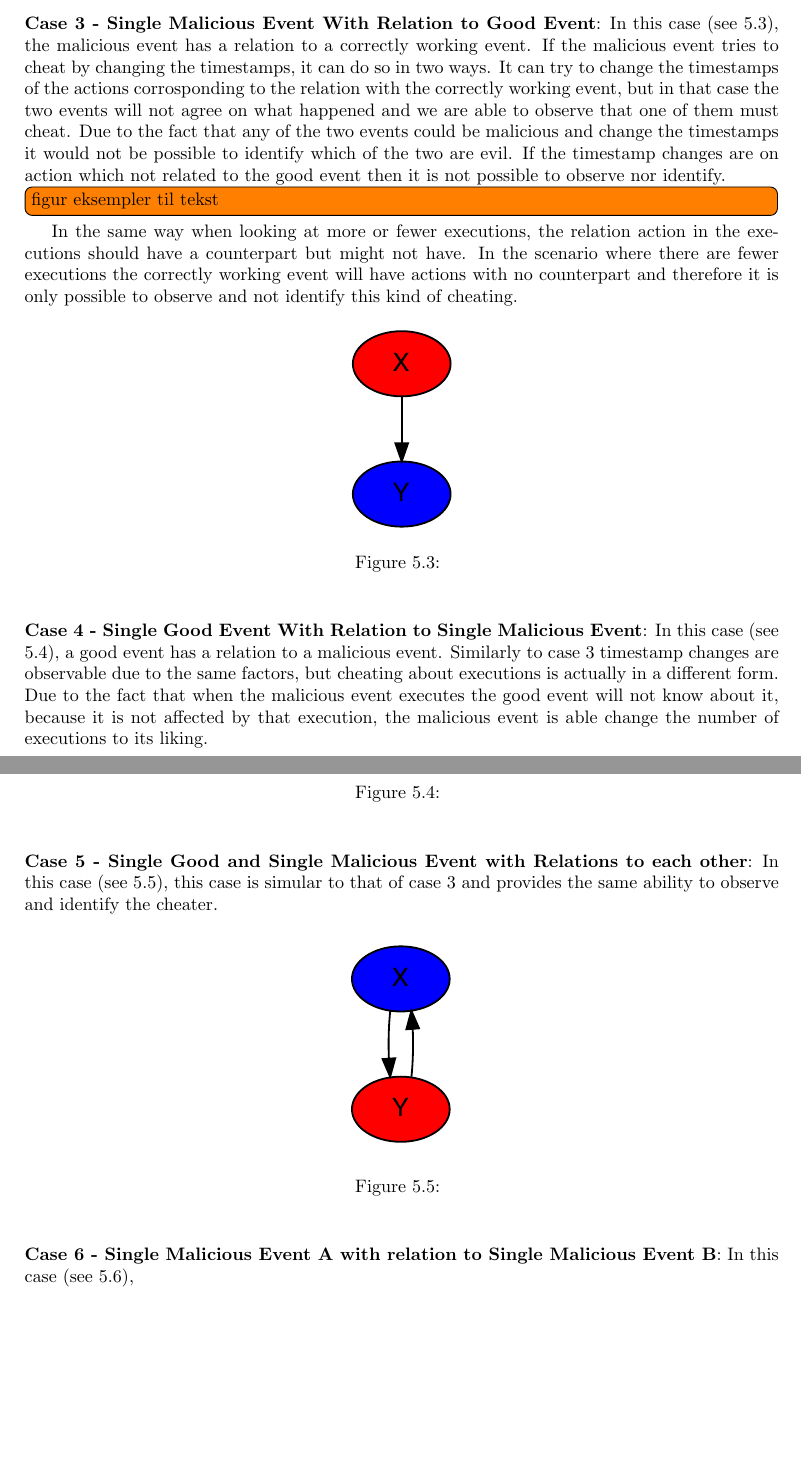
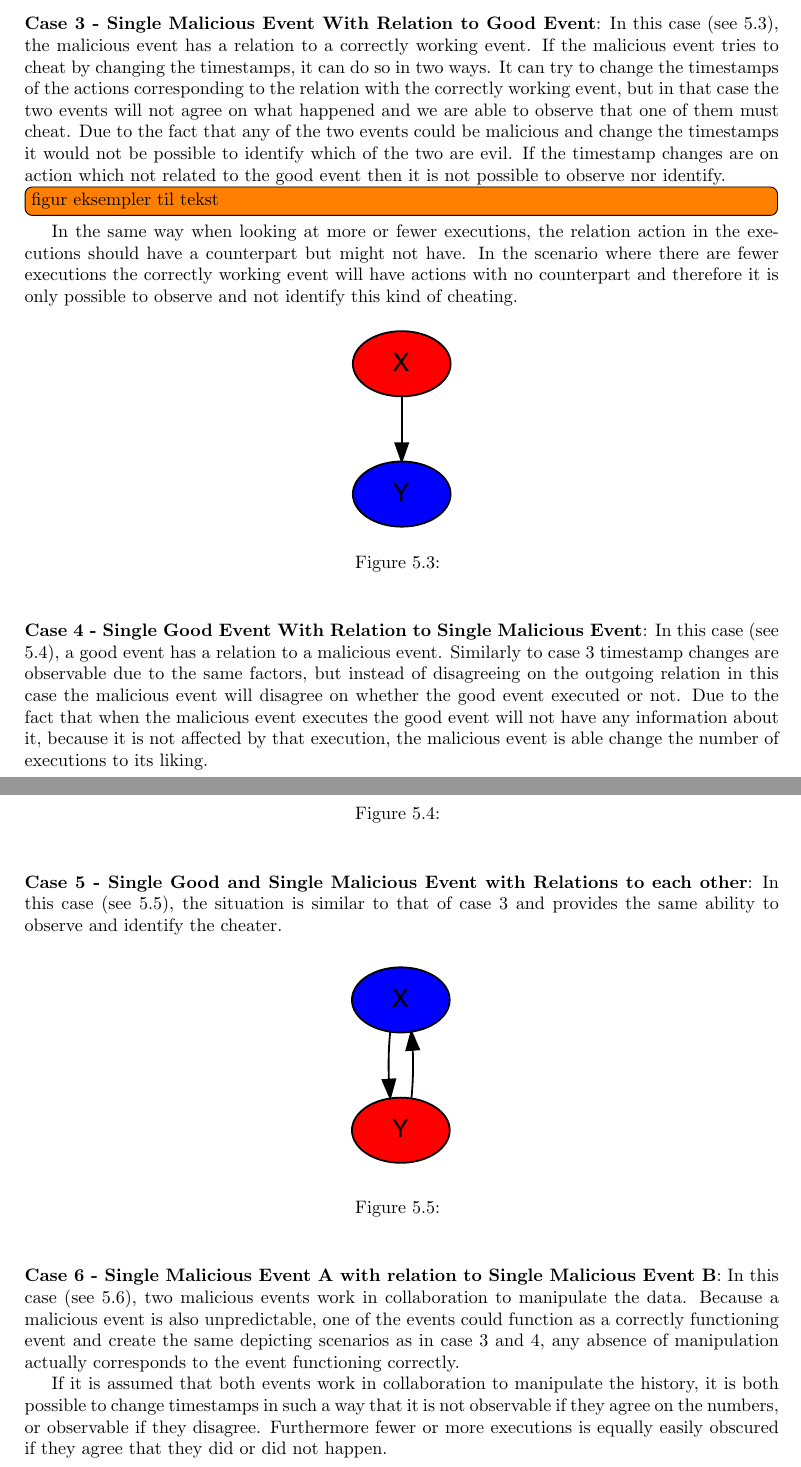
Before and after one commit to mikaellindemann/Distributed-Consensus, a LaTeX document (doc/texv2/DistributedConsensus.tex, which reads doc/texv2/5validation/historyindcr.tex): two parts of pages 20 and 21 of 33, joined at a grey line, cut so that both start at the same text, the shorter picture padded with empty space. Compiled offline with pdfLaTeX.

Commit message:
Draft text for all the cheating cases done

```diff
--- a/doc/texv2/5validation/historyindcr.tex
+++ b/doc/texv2/5validation/historyindcr.tex
@@ -95,7 +95,7 @@
 		\label{fig:consensus:single-malicious-with-relation}
 	\end{figure}
 
-	\newpar \textbf{Case 3 - Single Malicious Event With Relation to Good Event}: In this case (see \ref{fig:consensus:single-malicious-with-good-relation}), the malicious event has a relation to a correctly working event. If the malicious event tries to cheat by changing the timestamps, it can do so in two ways. It can try to change the timestamps of the actions corrosponding to the relation with the correctly working event, but in that case the two events will not agree on what happened and we are able to observe that one of them must cheat. Due to the fact that any of the two events could be malicious and change the timestamps it would not be possible to identify which of the two are evil.
+	\newpar \textbf{Case 3 - Single Malicious Event With Relation to Good Event}: In this case (see \ref{fig:consensus:single-malicious-with-good-relation}), the malicious event has a relation to a correctly working event. If the malicious event tries to cheat by changing the timestamps, it can do so in two ways. It can try to change the timestamps of the actions corresponding to the relation with the correctly working event, but in that case the two events will not agree on what happened and we are able to observe that one of them must cheat. Due to the fact that any of the two events could be malicious and change the timestamps it would not be possible to identify which of the two are evil.
 	If the timestamp changes are on action which not related to the good event then it is not possible to observe nor identify.
 	\todo[inline]{figur eksempler til tekst}
 	In the same way when looking at more or fewer executions, the relation action in the executions should have a counterpart but might not have. In the scenario where there are fewer executions the correctly working event will have actions with no counterpart and therefore it is only possible to observe and not identify this kind of cheating.
@@ -107,7 +107,7 @@
 		\label{fig:consensus:single-malicious-with-good-relation}
 	\end{figure}
 
-	\newpar \textbf{Case 4 - Single Good Event With Relation to Single Malicious Event}: In this case (see \ref{fig:consensus:single-good-with-malicious-relation}), a good event has a relation to a malicious event. Similarly to case 3 timestamp changes are observable due to the same factors, but cheating about executions is actually in a different form. Due to the fact that when the malicious event executes the good event will not know about it, because it is not affected by that execution, the malicious event is able change the number of executions to its liking.
+	\newpar \textbf{Case 4 - Single Good Event With Relation to Single Malicious Event}: In this case (see \ref{fig:consensus:single-good-with-malicious-relation}), a good event has a relation to a malicious event. Similarly to case 3 timestamp changes are observable due to the same factors, but instead of disagreeing on the outgoing relation in this case the malicious event will disagree on whether the good event executed or not. Due to the fact that when the malicious event executes the good event will not have any information about it, because it is not affected by that execution, the malicious event is able change the number of executions to its liking.
 
 	\begin{figure}[H]
 		\centering
@@ -116,7 +116,7 @@
 		\label{fig:consensus:single-good-with-malicious-relation}
 	\end{figure}
 
-	\newpar \textbf{Case 5 - Single Good and Single Malicious Event with Relations to each other}: In this case (see \ref{fig:consensus:single-good-with-twoway-malicious-relation}), this case is simular to that of case 3 and provides the same ability to observe and identify the cheater.
+	\newpar \textbf{Case 5 - Single Good and Single Malicious Event with Relations to each other}: In this case (see \ref{fig:consensus:single-good-with-twoway-malicious-relation}), the situation is similar to that of case 3 and provides the same ability to observe and identify the cheater.
 
 	\begin{figure}[H]
 		\centering
@@ -125,7 +125,9 @@
 		\label{fig:consensus:single-good-with-twoway-malicious-relation}
 	\end{figure}
 
-	\newpar \textbf{Case 6 - Single Malicious Event A with relation to Single Malicious Event B}: In this case (see \ref{fig:consensus:single-malicious-with-twoway-malicious-relation}),
+	\newpar \textbf{Case 6 - Single Malicious Event A with relation to Single Malicious Event B}: In this case (see \ref{fig:consensus:single-malicious-with-twoway-malicious-relation}), two malicious events work in collaboration to manipulate the data. Because a malicious event is also unpredictable, one of the events could function as a correctly functioning event and create the same depicting scenarios as in case 3 and 4, any absence of manipulation actually corresponds to the event functioning correctly.
+
+	If it is assumed that both events work in collaboration to manipulate the history, it is both possible to change timestamps in such a way that it is not observable if they agree on the numbers, or observable if they disagree. Furthermore fewer or more executions is equally easily obscured if they agree that they did or did not happen.
 
 	\begin{figure}[H]
 		\centering
```
Also changed, not shown: doc/texv2/5validation/historyindcr.tex (2 more changed lines).
